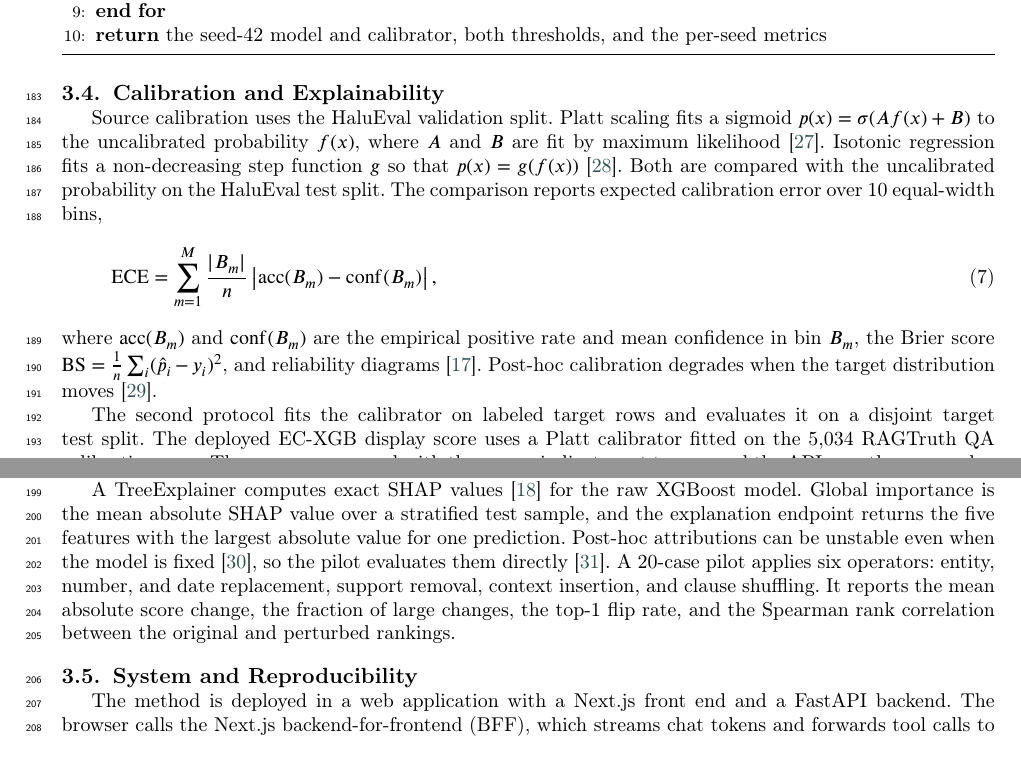
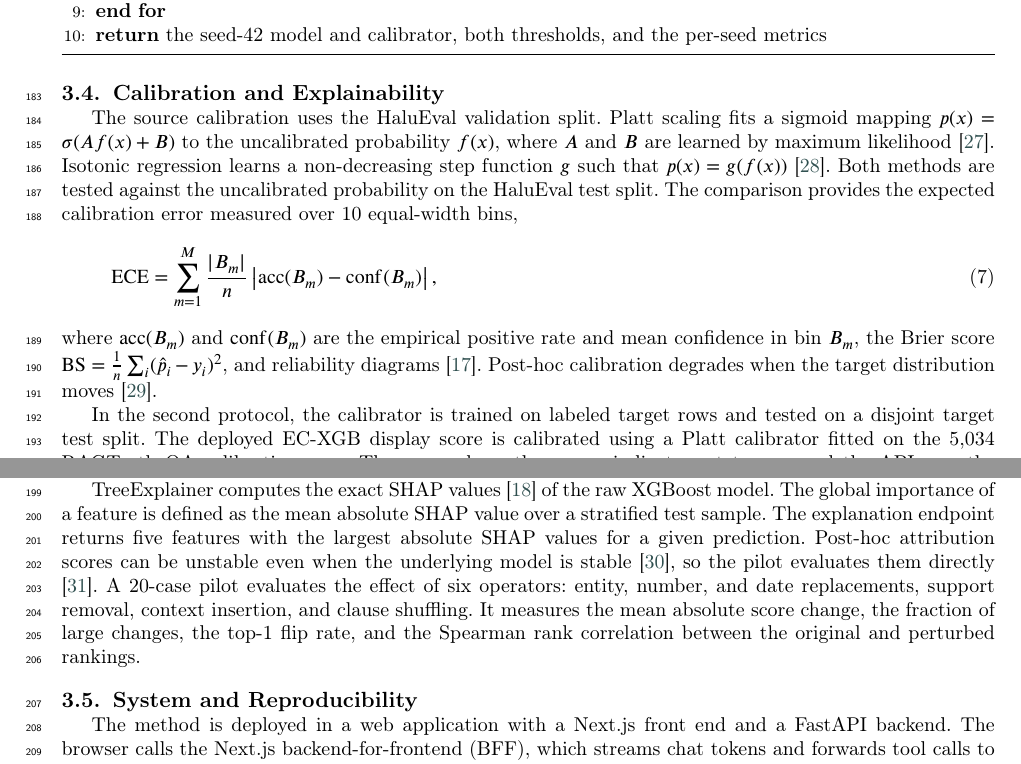
Before and after one commit to Atik203/HaluRISC, a LaTeX paper (Journal_Paper/halurisc.tex): two parts of pages 6 and 7 of 25, joined at a grey line, cut so that both start at the same text. Compiled offline with pdfLaTeX; a LaTeX package or settings file that is missing is left out.

Commit message:
Apply author revision to Calibration and Explainability section

```diff
--- a/Journal_Paper/halurisc.tex
+++ b/Journal_Paper/halurisc.tex
@@ -442,15 +442,15 @@ The training sample is extended to include the RAGTruth summarization and data-t
 
 \subsection{Calibration and Explainability}
 
-Source calibration uses the HaluEval validation split. Platt scaling fits a sigmoid $p(x) = \sigma(A f(x) + B)$ to the uncalibrated probability $f(x)$, where $A$ and $B$ are fit by maximum likelihood \cite{platt}. Isotonic regression fits a non-decreasing step function $g$ so that $p(x) = g(f(x))$ \cite{isotonic}. Both are compared with the uncalibrated probability on the HaluEval test split. The comparison reports expected calibration error over 10 equal-width bins,
+The source calibration uses the HaluEval validation split. Platt scaling fits a sigmoid mapping $p(x) = \sigma(A f(x) + B)$ to the uncalibrated probability $f(x)$, where $A$ and $B$ are learned by maximum likelihood \cite{platt}. Isotonic regression learns a non-decreasing step function $g$ such that $p(x) = g(f(x))$ \cite{isotonic}. Both methods are tested against the uncalibrated probability on the HaluEval test split. The comparison provides the expected calibration error measured over 10 equal-width bins,
 \begin{equation}
   \mathrm{ECE} = \sum_{m=1}^{M} \frac{|B_m|}{n} \left| \mathrm{acc}(B_m) - \mathrm{conf}(B_m) \right|,
 \end{equation}
 where $\mathrm{acc}(B_m)$ and $\mathrm{conf}(B_m)$ are the empirical positive rate and mean confidence in bin $B_m$, the Brier score $\mathrm{BS} = \frac{1}{n}\sum_i (\hat{p}_i - y_i)^2$, and reliability diagrams \cite{guo}. Post-hoc calibration degrades when the target distribution moves \cite{gasparin2024distance}.
 
-The second protocol fits the calibrator on labeled target rows and evaluates it on a disjoint target test split. The deployed EC-XGB display score uses a Platt calibrator fitted on the 5{,}034 RAGTruth QA calibration rows. Those rows are scored with the source indicator set to one, and the API uses the same value for every request. This target calibration needs labeled target rows and is not zero-shot. The source-only protocol (P0 in Table~\ref{tab:protocols}) fits both the calibrator and the threshold on the HaluEval validation split. The deployed calibrator is Platt. An earlier deployment fit compared Platt and isotonic on the test split, and Section~\ref{sec:results} records that choice.
+In the second protocol, the calibrator is trained on labeled target rows and tested on a disjoint target test split. The deployed EC-XGB display score is calibrated using a Platt calibrator fitted on the 5{,}034 RAGTruth QA calibration rows. These rows have the source indicator set to one, and the API uses the same value for all requests. This target calibration requires labeled target rows and is not zero-shot. The source-only protocol (P0 in Table~\ref{tab:protocols}) fits the calibrator and selects the threshold on the HaluEval validation split. The deployed calibrator is Platt. Platt versus isotonic was compared on the test split in an earlier deployment; see Section~\ref{sec:results}.
 
-A TreeExplainer computes exact SHAP values \cite{shap} for the raw XGBoost model. Global importance is the mean absolute SHAP value over a stratified test sample, and the explanation endpoint returns the five features with the largest absolute value for one prediction. Post-hoc attributions can be unstable even when the model is fixed \cite{kelodjou2024shap}, so the pilot evaluates them directly \cite{adebayo2018}. A 20-case pilot applies six operators: entity, number, and date replacement, support removal, context insertion, and clause shuffling. It reports the mean absolute score change, the fraction of large changes, the top-1 flip rate, and the Spearman rank correlation between the original and perturbed rankings.
+TreeExplainer computes the exact SHAP values \cite{shap} of the raw XGBoost model. The global importance of a feature is defined as the mean absolute SHAP value over a stratified test sample. The explanation endpoint returns five features with the largest absolute SHAP values for a given prediction. Post-hoc attribution scores can be unstable even when the underlying model is stable \cite{kelodjou2024shap}, so the pilot evaluates them directly \cite{adebayo2018}. A 20-case pilot evaluates the effect of six operators: entity, number, and date replacements, support removal, context insertion, and clause shuffling. It measures the mean absolute score change, the fraction of large changes, the top-1 flip rate, and the Spearman rank correlation between the original and perturbed rankings.
 
 \subsection{System and Reproducibility}
 
```
Also changed, not shown: 3 other files.
